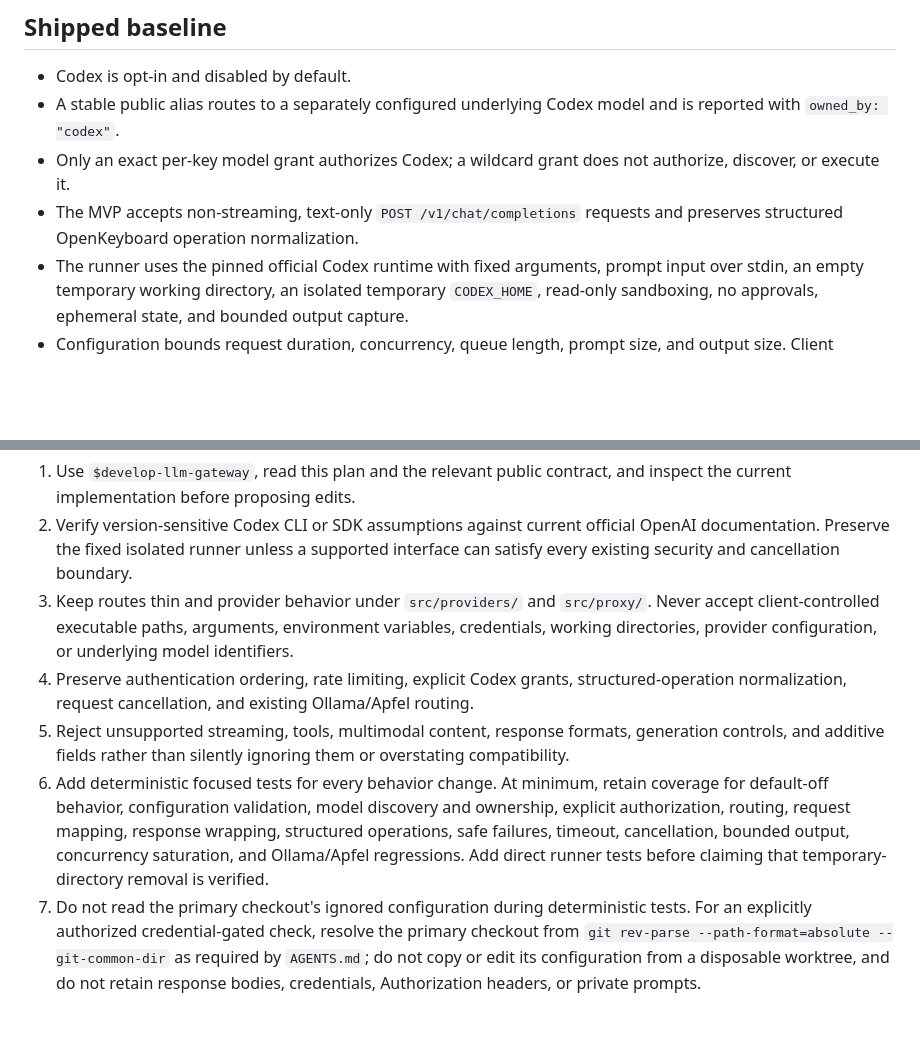
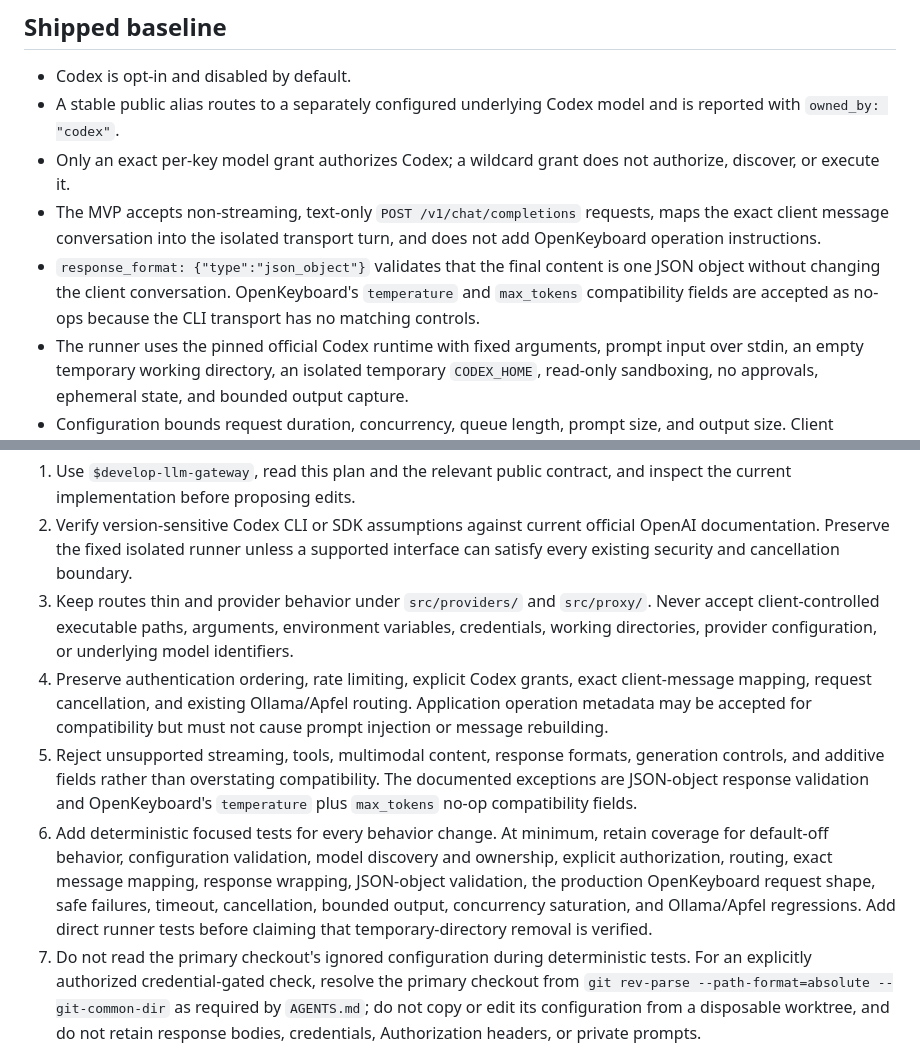
Before and after one commit to maneesh888/open-keyboard-llm-gateway, a Markdown page: docs/CODEX_PROVIDER_PLAN.md, 2 parts joined by grey strips. Drawn GitHub-style; blank space fills up the shorter version.

Commit message:
Align Codex provider requirements

```diff
--- a/docs/CODEX_PROVIDER_PLAN.md
+++ b/docs/CODEX_PROVIDER_PLAN.md
@@ -11,7 +11,8 @@ The provider baseline shipped in PR #7. Treat the current implementation and pub
 - Codex is opt-in and disabled by default.
 - A stable public alias routes to a separately configured underlying Codex model and is reported with `owned_by: "codex"`.
 - Only an exact per-key model grant authorizes Codex; a wildcard grant does not authorize, discover, or execute it.
-- The MVP accepts non-streaming, text-only `POST /v1/chat/completions` requests and preserves structured OpenKeyboard operation normalization.
+- The MVP accepts non-streaming, text-only `POST /v1/chat/completions` requests, maps the exact client message conversation into the isolated transport turn, and does not add OpenKeyboard operation instructions.
+- `response_format: {"type":"json_object"}` validates that the final content is one JSON object without changing the client conversation. OpenKeyboard's `temperature` and `max_tokens` compatibility fields are accepted as no-ops because the CLI transport has no matching controls.
 - The runner uses the pinned official Codex runtime with fixed arguments, prompt input over stdin, an empty temporary working directory, an isolated temporary `CODEX_HOME`, read-only sandboxing, no approvals, ephemeral state, and bounded output capture.
 - Configuration bounds request duration, concurrency, queue length, prompt size, and output size. Client cancellation reaches the isolated turn, and the runner attempts to remove its temporary invocation directory afterward.
 - Codex errors use the gateway's safe error envelope without returning credentials, prompts, raw responses, CLI events, stderr, private paths, or upstream configuration.
@@ -27,9 +28,9 @@ For a Codex-provider feature, fix, upgrade, or security change:
 1. Use `$develop-llm-gateway`, read this plan and the relevant public contract, and inspect the current implementation before proposing edits.
 2. Verify version-sensitive Codex CLI or SDK assumptions against current official OpenAI documentation. Preserve the fixed isolated runner unless a supported interface can satisfy every existing security and cancellation boundary.
 3. Keep routes thin and provider behavior under `src/providers/` and `src/proxy/`. Never accept client-controlled executable paths, arguments, environment variables, credentials, working directories, provider configuration, or underlying model identifiers.
-4. Preserve authentication ordering, rate limiting, explicit Codex grants, structured-operation normalization, request cancellation, and existing Ollama/Apfel routing.
-5. Reject unsupported streaming, tools, multimodal content, response formats, generation controls, and additive fields rather than silently ignoring them or overstating compatibility.
-6. Add deterministic focused tests for every behavior change. At minimum, retain coverage for default-off behavior, configuration validation, model discovery and ownership, explicit authorization, routing, request mapping, response wrapping, structured operations, safe failures, timeout, cancellation, bounded output, concurrency saturation, and Ollama/Apfel regressions. Add direct runner tests before claiming that temporary-directory removal is verified.
+4. Preserve authentication ordering, rate limiting, explicit Codex grants, exact client-message mapping, request cancellation, and existing Ollama/Apfel routing. Application operation metadata may be accepted for compatibility but must not cause prompt injection or message rebuilding.
+5. Reject unsupported streaming, tools, multimodal content, response formats, generation controls, and additive fields rather than overstating compatibility. The documented exceptions are JSON-object response validation and OpenKeyboard's `temperature` plus `max_tokens` no-op compatibility fields.
+6. Add deterministic focused tests for every behavior change. At minimum, retain coverage for default-off behavior, configuration validation, model discovery and ownership, explicit authorization, routing, exact message mapping, response wrapping, JSON-object validation, the production OpenKeyboard request shape, safe failures, timeout, cancellation, bounded output, concurrency saturation, and Ollama/Apfel regressions. Add direct runner tests before claiming that temporary-directory removal is verified.
 7. Do not read the primary checkout's ignored configuration during deterministic tests. For an explicitly authorized credential-gated check, resolve the primary checkout from `git rev-parse --path-format=absolute --git-common-dir` as required by `AGENTS.md`; do not copy or edit its configuration from a disposable worktree, and do not retain response bodies, credentials, Authorization headers, or private prompts.
 
 ## Verification and pull-request gates
```
